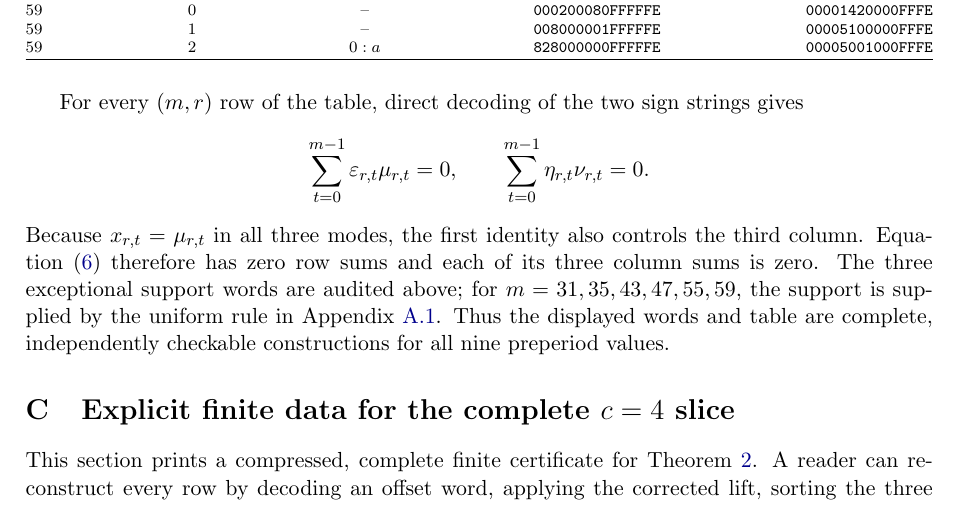
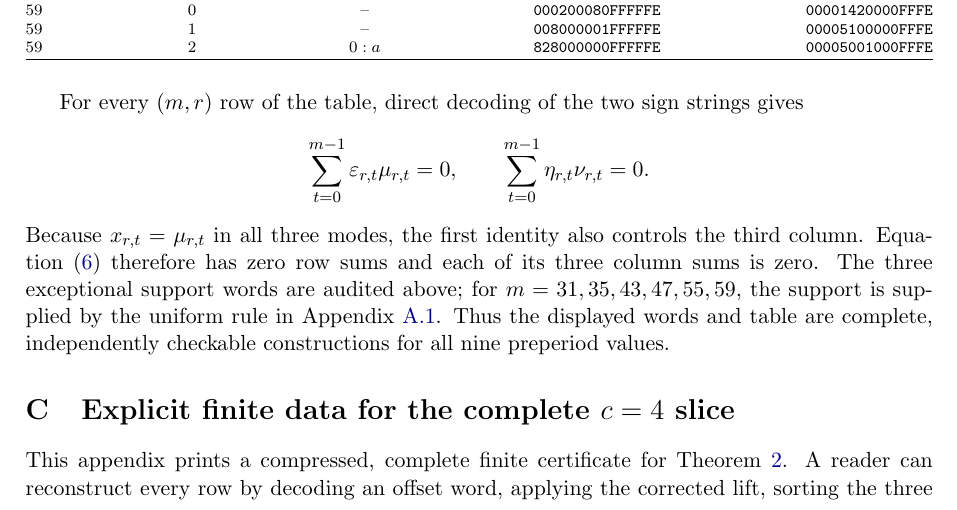
Before and after one commit to matheorist/heffter-width3-c34, a LaTeX paper (paper/IHS_m_3_3_standalone.tex, which reads paper/c4_compact_certificate_body.tex): part of page 13 of 19, cut so that both start at the same text. Compiled offline with pdfLaTeX.

Commit message:
Label certificate source as appendix data

```diff
--- a/paper/c4_compact_certificate_body.tex
+++ b/paper/c4_compact_certificate_body.tex
@@ -1,5 +1,5 @@
 \section{Explicit finite data for the complete \texorpdfstring{$c=4$}{c=4} slice}\label{sec:c4-data}
-This section prints a compressed, complete finite certificate for
+This appendix prints a compressed, complete finite certificate for
 Theorem~\ref{thm:c4full}.  A reader can reconstruct every row by decoding an offset
 word, applying the corrected lift, sorting the three absolute values, and then decoding
 the mode and sign strings.  The accompanying programs only regenerate and check the
```
